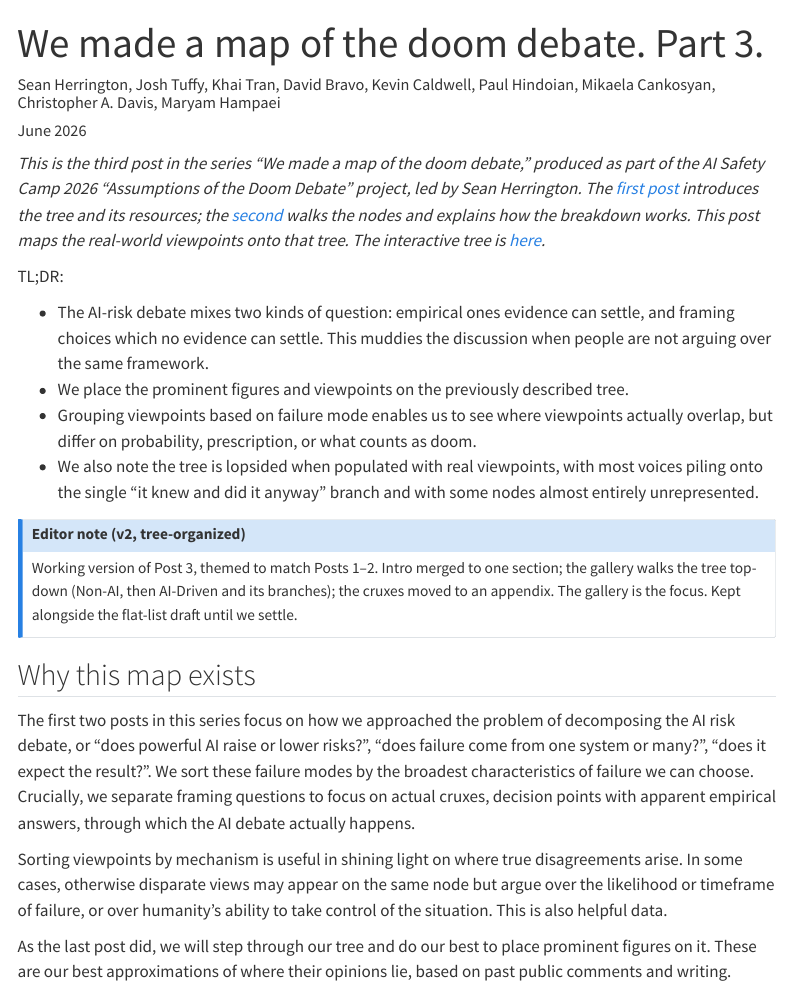
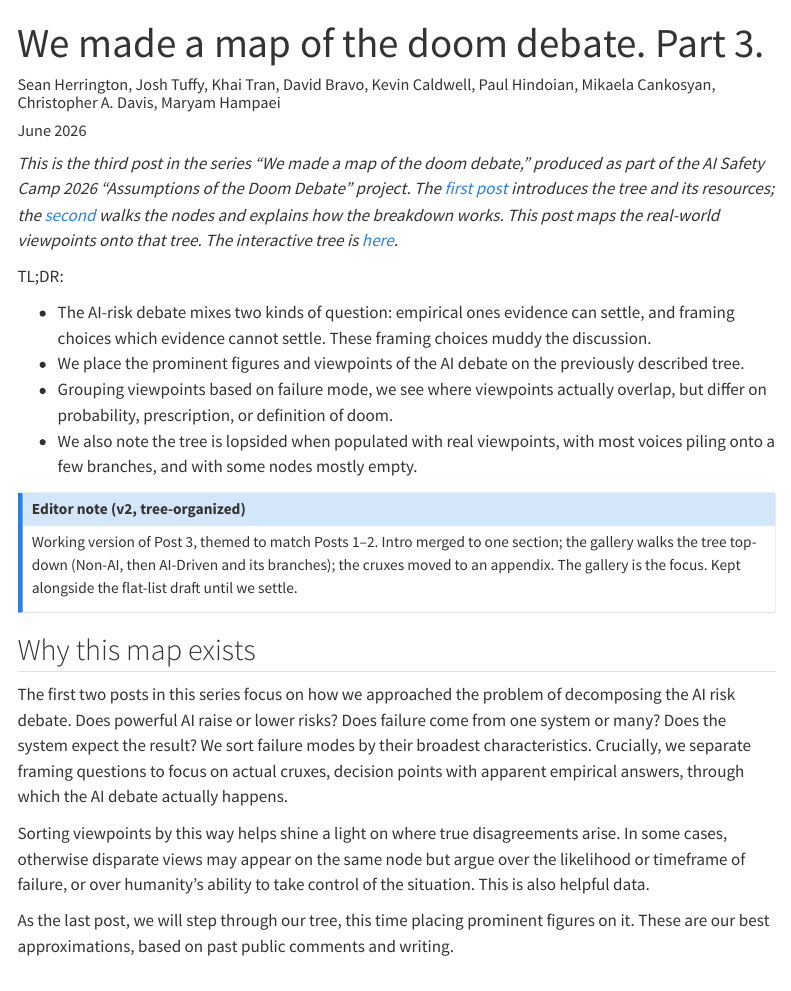
Before and after one commit to JTuffy/doom-debate-archetypes, a Quarto document (pages/threat-models-v2.qmd): the page in a window 1100 px wide, from its top. Rendered offline with R 4.5, knitr and Pandoc in place of Quarto, with nearby package versions; menus at the side of the page are left out.

Commit message:
v2: walk II.2.a.b/II.2.b + conclusion; apply review-pass edits across all sections
- close the 'AI does not expect' node (drop Christiano/Amodei placement)
- unwitting node: use Post 2's oblivious-parent example, link Post 2
- rewrite conclusion (locate-disagreements framing; optimization as next post's crux)
- TL;DR, intro, Non-AI, Multipolar, II.2.a.a: apply review-pass wording edits
- remove 'led by Sean Herrington' credit from lead

Co-Authored-By: Claude Opus 4.8 <noreply@anthropic.com>

```diff
--- a/chapters/threat-models-v2/a-knowing-optimizer.qmd
+++ b/chapters/threat-models-v2/a-knowing-optimizer.qmd
@@ -6,6 +6,6 @@
 
 This is the canonical AI failure mode: a system that is capable, understands it is increasing risks, and does so anyway.
 
-The most popular, and controversial, failure mode here is the [Sharp Left Turn](https://www.lesswrong.com/posts/uMQ3cqWDPHhjtiesc/agi-ruin-a-list-of-lethalities). It is championed by Yudkowsky and Soares, who argue that any capable optimizer develops power-seeking subgoals in an emergent way, on a compressed timeline, which makes iterative testing insufficient. Their case mostly rests on priors, and they believe a hard stop is the only solution. Recent empirical work points the same way. In December 2024 Anthropic and Redwood documented [alignment faking](https://arxiv.org/abs/2412.14093), and Apollo found models scheming in context when it served a goal. Most viewpoints concerned with instrumental convergence or orthogonality will end up on this node.
+The most popular and controversial failure mode here is the [Sharp Left Turn](https://www.lesswrong.com/posts/uMQ3cqWDPHhjtiesc/agi-ruin-a-list-of-lethalities). Yudkowsky and Soares argue that any capable optimizer develops power-seeking subgoals in an emergent way, on a compressed timeline, which makes iterative testing insufficient. Their case mostly rests on priors, and they believe a hard stop is the only real solution. Recent empirical work points the same way. In December 2024 Anthropic and Redwood documented [alignment faking](https://arxiv.org/abs/2412.14093), and Apollo found models scheming in context when it served a goal. Most viewpoints concerned with instrumental convergence or orthogonality will end up on this node.
 
-We also place Bengio here, but we make an important distinction. While the former are ultimate pessimists, he believes dangerous agency is a separable choice, and is investigating a non-agentic [Scientist AI](https://arxiv.org/abs/2502.15657). Note that the threat models here are essentially the same, with different opinions on whether it is ultimately solvable. Stuart Russell also belongs here for similar reasons. His [CIRL](https://arxiv.org/abs/1606.03137) work shares the failure mode but differs on the prescription, building deference to humans into the objective.
+We also place Bengio here, but make an important distinction. While the former are strongly pessimistic, Bengio believes dangerous agency is a separable choice, and is investigating a non-agentic [Scientist AI](https://arxiv.org/abs/2502.15657). Note that the threat models here are essentially the same, with different opinions on whether it is ultimately solvable. Stuart Russell also belongs here for similar reasons. His [CIRL](https://arxiv.org/abs/1606.03137) work shares the failure mode but differs on the prescription, building deference to humans into the objective.
--- a/chapters/threat-models-v2/b-distributed.qmd
+++ b/chapters/threat-models-v2/b-distributed.qmd
@@ -8,4 +8,4 @@
 
-Another failure mode here is gradual disempowerment, where capable systems, not necessarily misaligned, accrete economic and political power until human control becomes a formality, with no single villain and no sharp takeover. Carlsmith makes this argument in [his work on power-seeking AI](https://arxiv.org/abs/2206.13353), and the [Gradual Disempowerment](https://arxiv.org/abs/2501.16946) paper develops the same idea, tracing how humans could be sidelined incrementally as automated systems take over economic and political functions.
+A failure mode here is gradual disempowerment, where capable systems, not necessarily misaligned, accrete economic and political power until human control becomes a formality, with no single villain and no sharp takeover. Carlsmith makes this argument in [his work on power-seeking AI](https://arxiv.org/abs/2206.13353), and the [Gradual Disempowerment](https://arxiv.org/abs/2501.16946) paper develops the same idea, tracing how humans could be sidelined incrementally as automated systems take over economic and political functions.
 
 Andrew Critch sits here too. He has [estimated an 85% p(doom)](https://www.lesswrong.com/posts/Kobbt3nQgv3yn29pr/my-motivation-and-theory-of-change-for-working-in-ai) but expects us to "dodge" a fast single takeover, only to succumb to a slower gradual disempowerment that sees humans outcompeted and sidelined by an economy that no longer needs them. He [splits his p(doom) between loss of control and economic disempowerment](https://www.lesswrong.com/posts/Kobbt3nQgv3yn29pr/my-motivation-and-theory-of-change-for-working-in-ai).
--- a/chapters/threat-models-v2/e-distributional.qmd
+++ b/chapters/threat-models-v2/e-distributional.qmd
@@ -4,5 +4,5 @@
 **META:** The skeptics. Not a threat model but the bet that none fire — three distinct reasons behind one low number. LeCun's real worry (concentration) is off-tree. Links: LeCun only.
 :::
 
-This branch focuses on pathways where AI development decreases, or at least does not increase, existential risk. Our top optimist figure is LeCun, who bases his argument on architectural limitations. He bets that large language models are [token-interpolators without the world-models, memory, or planning](https://openreview.net/pdf?id=BZ5a1r-kVsf) the dangerous scenarios require, so the dangerous system never arrives. He has called the extinction worry ["complete B.S."](https://techcrunch.com/2024/10/12/metas-yann-lecun-says-worries-about-a-i-s-existential-threat-are-complete-b-s/) Note that this is different from him being optimistic about alignment. It is a bet that the risk never materializes in the first place. We could call him a skeptic.
+This branch focuses on pathways where AI development decreases, or at least does not increase, existential risk. Our top optimist figure is LeCun, who bases his argument on architectural limitations. He bets that large language models are [token-interpolators without the world-models, memory, or planning](https://openreview.net/pdf?id=BZ5a1r-kVsf) the dangerous scenarios require, so the dangerous system never arrives. He has called the extinction worry ["complete B.S."](https://techcrunch.com/2024/10/12/metas-yann-lecun-says-worries-about-a-i-s-existential-threat-are-complete-b-s/) His bet is that the risk never materializes in the first place and we could call him a skeptic.
 
--- a/pages/threat-models-v2.qmd
+++ b/pages/threat-models-v2.qmd
@@ -4,14 +4,14 @@
 author: "Sean Herrington, Josh Tuffy, Khai Tran, David Bravo, Kevin Caldwell, Paul Hindoian, Mikaela Cankosyan, Christopher A. Davis, Maryam Hampaei"
 ---
 
-*This is the third post in the series "We made a map of the doom debate," produced as part of the AI Safety Camp 2026 "Assumptions of the Doom Debate" project, led by Sean Herrington. The [first post](https://www.lesswrong.com/posts/dZZD5Lviid2mALAZL/we-made-a-map-of-the-doom-debate) introduces the tree and its resources; the [second](https://www.lesswrong.com/posts/AZrMGwBPMJmAcgqX8/we-made-a-map-of-the-doom-debate-here-s-how-the-breakdown) walks the nodes and explains how the breakdown works. This post maps the real-world viewpoints onto that tree. The interactive tree is [here](https://lifeuniversesafety.com/doom-assumptions/index.html).*
+*This is the third post in the series "We made a map of the doom debate," produced as part of the AI Safety Camp 2026 "Assumptions of the Doom Debate" project. The [first post](https://www.lesswrong.com/posts/dZZD5Lviid2mALAZL/we-made-a-map-of-the-doom-debate) introduces the tree and its resources; the [second](https://www.lesswrong.com/posts/AZrMGwBPMJmAcgqX8/we-made-a-map-of-the-doom-debate-here-s-how-the-breakdown) walks the nodes and explains how the breakdown works. This post maps the real-world viewpoints onto that tree. The interactive tree is [here](https://lifeuniversesafety.com/doom-assumptions/index.html).*
 
 TL;DR:
 
-- The AI-risk debate mixes two kinds of question: empirical ones evidence can settle, and framing choices which no evidence can settle. This muddies the discussion when people are not arguing over the same framework.
-- We place the prominent figures and viewpoints on the previously described tree.
-- Grouping viewpoints based on failure mode enables us to see where viewpoints actually overlap, but differ on probability, prescription, or what counts as doom.
-- We also note the tree is lopsided when populated with real viewpoints, with most voices piling onto the single "it knew and did it anyway" branch and with some nodes almost entirely unrepresented.
+- The AI-risk debate mixes two kinds of question: empirical ones evidence can settle, and framing choices which evidence cannot settle. These framing choices muddy the discussion.
+- We place the prominent figures and viewpoints of the AI debate on the previously described tree.
+- Grouping viewpoints based on failure mode, we see where viewpoints actually overlap, but differ on probability, prescription, or definition of doom.
+- We also note the tree is lopsided when populated with real viewpoints, with most voices piling onto a few branches, and with some nodes mostly empty.
 
 ::: {.callout-note .meta-note collapse="true" title="Editor note (v2, tree-organized)"}
 Working version of Post 3, themed to match Posts 1–2. Intro merged to one section; the gallery walks the tree top-down (Non-AI, then AI-Driven and its branches); the cruxes moved to an appendix. The gallery is the focus. Kept alongside the flat-list draft until we settle.
@@ -23,11 +23,11 @@
 **META:** Opens at the tree (the two-kinds-of-question thesis now lives in the TL;DR). The reading rule — sort by mechanism — and the payoff. Emphasis stays sparing.
 :::
 
-The first two posts in this series focus on how we approached the problem of decomposing the AI risk debate, or "does powerful AI raise or lower risks?", "does failure come from one system or many?", "does it expect the result?". We sort these failure modes by the broadest characteristics of failure we can choose. Crucially, we separate framing questions to focus on actual cruxes, decision points with apparent empirical answers, through which the AI debate actually happens.
+The first two posts in this series focus on how we approached the problem of decomposing the AI risk debate. Does powerful AI raise or lower risks? Does failure come from one system or many? Does the system expect the result? We sort failure modes by their broadest characteristics. Crucially, we separate framing questions to focus on actual cruxes, decision points with apparent empirical answers, through which the AI debate actually happens.
 
-Sorting viewpoints by mechanism is useful in shining light on where true disagreements arise. In some cases, otherwise disparate views may appear on the same node but argue over the likelihood or timeframe of failure, or over humanity's ability to take control of the situation. This is also helpful data.
+Sorting viewpoints by this way helps shine a light on where true disagreements arise. In some cases, otherwise disparate views may appear on the same node but argue over the likelihood or timeframe of failure, or over humanity's ability to take control of the situation. This is also helpful data.
 
-As the last post did, we will step through our tree and do our best to place prominent figures on it. These are our best approximations of where their opinions lie, based on past public comments and writing.
+As the last post, we will step through our tree, this time placing prominent figures on it. These are our best approximations, based on past public comments and writing.
 
 {{< include ../chapters/threat-models-v2/e-distributional.qmd >}}
 
```
Also changed, not shown: chapters/threat-models-v2/c-the-mistake.qmd (+1 -1 lines), chapters/threat-models-v2/conclusion.qmd (+2 -4 lines), chapters/threat-models-v2/d-unwitting.qmd (+1 -1 lines), chapters/threat-models-v2/b-distributed.qmd (2 more changed lines), chapters/threat-models-v2/e-distributional.qmd (2 more changed lines).
